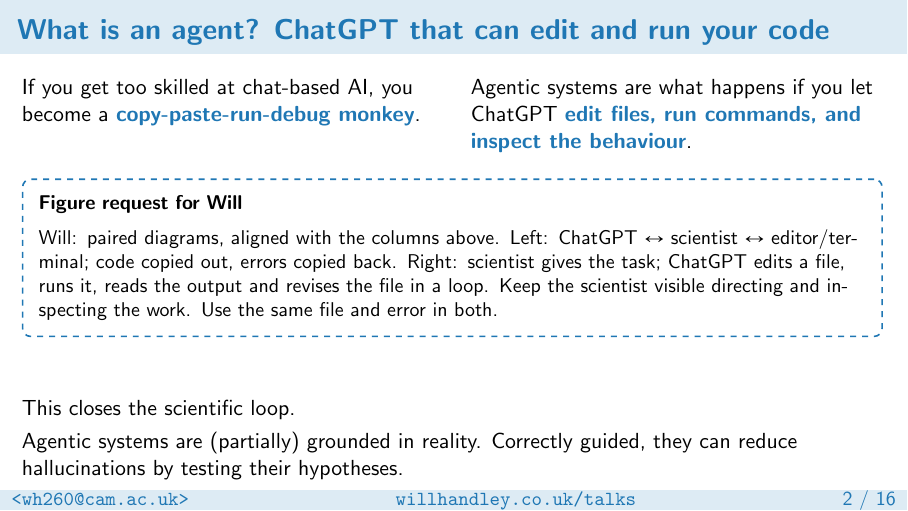
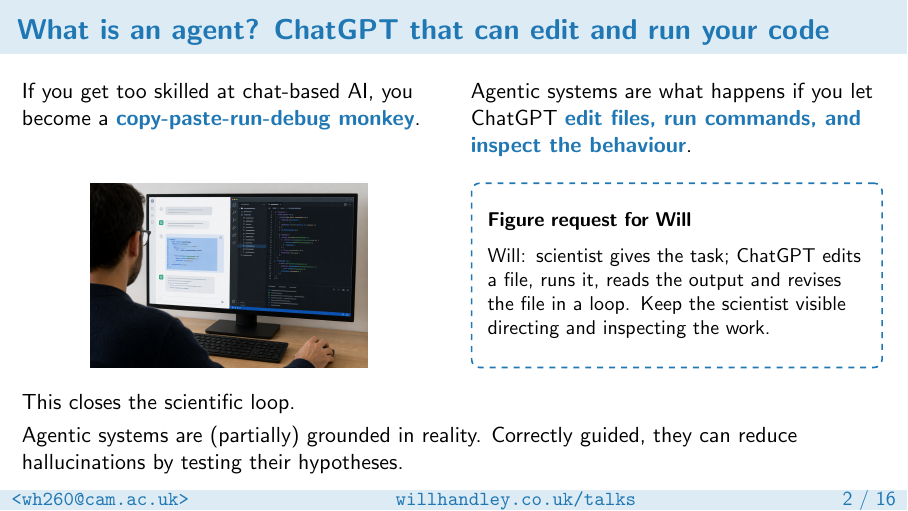
Before and after one commit to williamjameshandley/talks, LaTeX slides (will_handley.tex): page 3 of 17. Compiled offline with pdfLaTeX.

Commit message:
Illustrate scientist copying between chat and code editor

```diff
--- a/will_handley.tex
+++ b/will_handley.tex
@@ -85,13 +85,19 @@
         \end{column}
     \end{columns}
     \bigskip
-    {\small
-    \figurerequest[minimum height=2.7cm]{Will: paired diagrams, aligned with
-    the columns above. Left: ChatGPT $\leftrightarrow$ scientist
-    $\leftrightarrow$ editor/terminal; code copied out, errors copied back.
-    Right: scientist gives the task; ChatGPT edits a file, runs it, reads
-    the output and revises the file in a loop. Keep the scientist visible
-    directing and inspecting the work. Use the same file and error in both.}}
+    \begin{columns}[c,onlytextwidth]
+        \begin{column}{0.48\textwidth}
+            \centering
+            \includegraphics[height=3.25cm]{figures/scientist-copying-chatgpt-vscode.png}
+        \end{column}
+        \begin{column}{0.48\textwidth}
+            \small
+            \figurerequest[minimum height=3.25cm]{Will: scientist gives the task;
+            ChatGPT edits a file, runs it, reads the output and revises the
+            file in a loop. Keep the scientist visible directing and
+            inspecting the work.}
+        \end{column}
+    \end{columns}
     \bigskip
 
     This closes the scientific loop.
```
Also changed, not shown: figures/scientist-copying-chatgpt-vscode.prompt.txt (added, +1 -0 lines), figures/scientist-copying-chatgpt-vscode.png (added).
